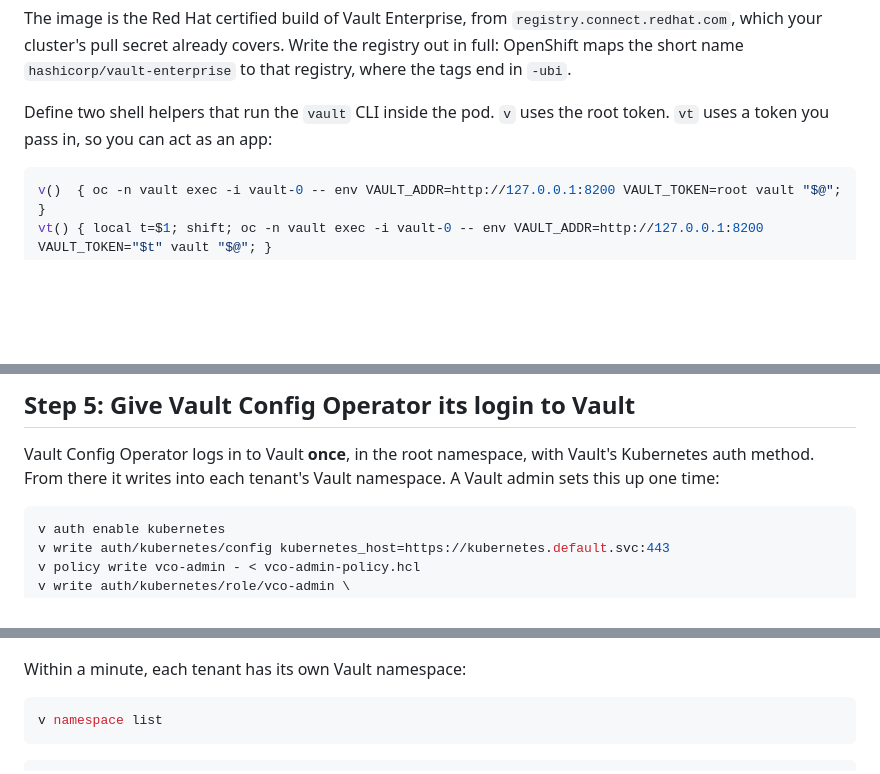
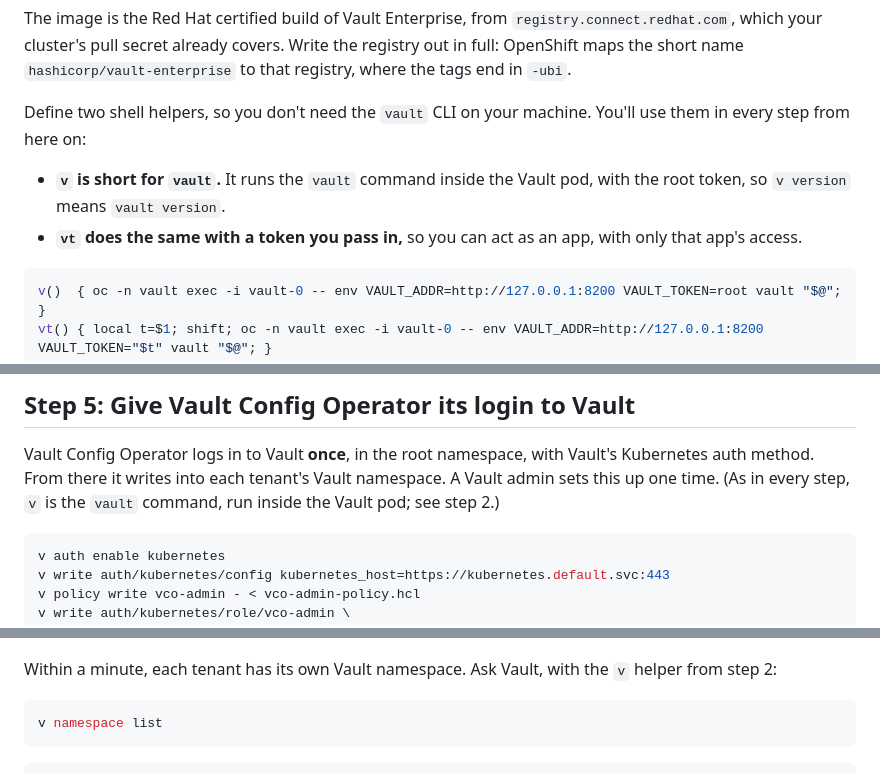
Before and after one commit to stakater/mto-blogs, a Markdown page: 02-try-it-tenants-and-vault-enterprise/post.md, 3 parts joined by grey strips. Rendered like a GitHub page; blank space fills up the shorter version.

````diff
--- a/02-try-it-tenants-and-vault-enterprise/post.md
+++ b/02-try-it-tenants-and-vault-enterprise/post.md
@@ -158,8 +158,13 @@ The image is the Red Hat certified build of Vault Enterprise, from
 covers. Write the registry out in full: OpenShift maps the short name
 `hashicorp/vault-enterprise` to that registry, where the tags end in `-ubi`.
 
-Define two shell helpers that run the `vault` CLI inside the pod. `v` uses
-the root token. `vt` uses a token you pass in, so you can act as an app:
+Define two shell helpers, so you don't need the `vault` CLI on your machine.
+You'll use them in every step from here on:
+
+- **`v` is short for `vault`.** It runs the `vault` command inside the Vault
+  pod, with the root token, so `v version` means `vault version`.
+- **`vt` does the same with a token you pass in,** so you can act as an app,
+  with only that app's access.
 
 ```bash
 v()  { oc -n vault exec -i vault-0 -- env VAULT_ADDR=http://127.0.0.1:8200 VAULT_TOKEN=root vault "$@"; }
@@ -280,7 +285,8 @@ put it behind your cluster's authentication.
 
 Vault Config Operator logs in to Vault **once**, in the root namespace, with
 Vault's Kubernetes auth method. From there it writes into each tenant's
-Vault namespace. A Vault admin sets this up one time:
+Vault namespace. A Vault admin sets this up one time. (As in every step,
+`v` is the `vault` command, run inside the Vault pod; see step 2.)
 
 ```bash
 v auth enable kubernetes
@@ -398,7 +404,8 @@ The **Namespaces** page shows which projects belong to which tenant:
 
 ![The Multi-Tenant Operator console, Namespaces page, listing acme-shop under tenant acme and globex-web under tenant globex](screenshots/08b-mto-console-namespaces.png)
 
-Within a minute, each tenant has its own Vault namespace:
+Within a minute, each tenant has its own Vault namespace. Ask Vault, with
+the `v` helper from step 2:
 
 ```bash
 v namespace list
````
Also changed, not shown: other parts of 02-try-it-tenants-and-vault-enterprise/post.md (+21 -1 lines), 02-try-it-tenants-and-vault-enterprise/screenshots/README.md (+6 -0 lines), 02-try-it-tenants-and-vault-enterprise/screenshots/sso-editor-view.png (added), 02-try-it-tenants-and-vault-enterprise/screenshots/sso-viewer-view.png (added).
